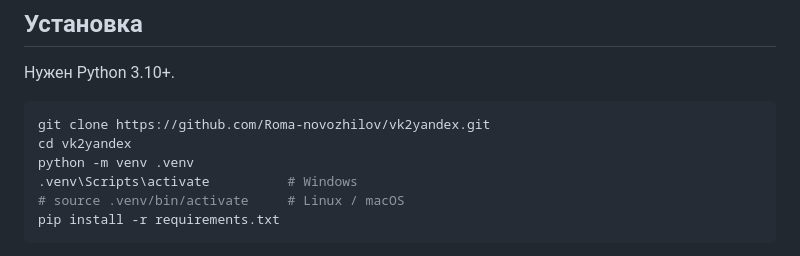
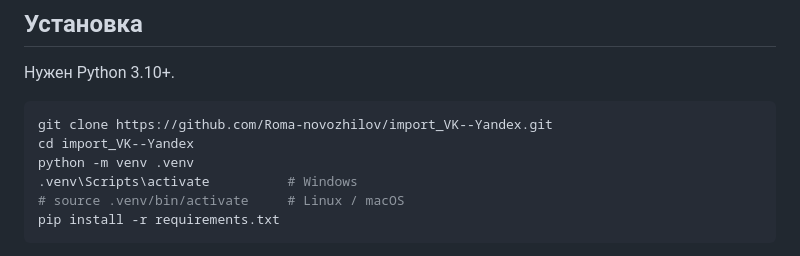
Before and after one commit to Roma-novozhilov/import_VK--Yandex, a Markdown page: README.md, the part around the change. GitHub-like rendering.

Commit message:
README: ссылка на репозиторий
Co-Authored-By: Claude Opus 5.5 <noreply@anthropic.com>
Claude-Session: https://claude.ai/code/session_01AcVSdYudXVvzvJckiKWvkB

````diff
--- a/README.md
+++ b/README.md
@@ -15,8 +15,8 @@
 Нужен Python 3.10+.
 
 ```bash
-git clone https://github.com/Roma-novozhilov/vk2yandex.git
-cd vk2yandex
+git clone https://github.com/Roma-novozhilov/import_VK--Yandex.git
+cd import_VK--Yandex
 python -m venv .venv
 .venv\Scripts\activate          # Windows
 # source .venv/bin/activate     # Linux / macOS
````
